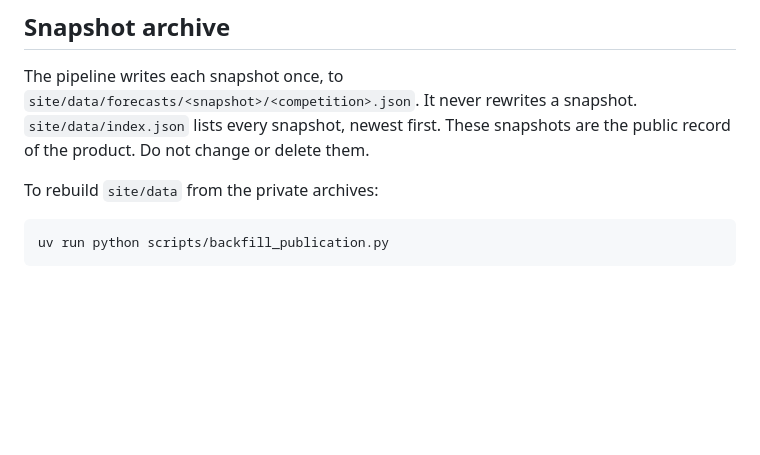
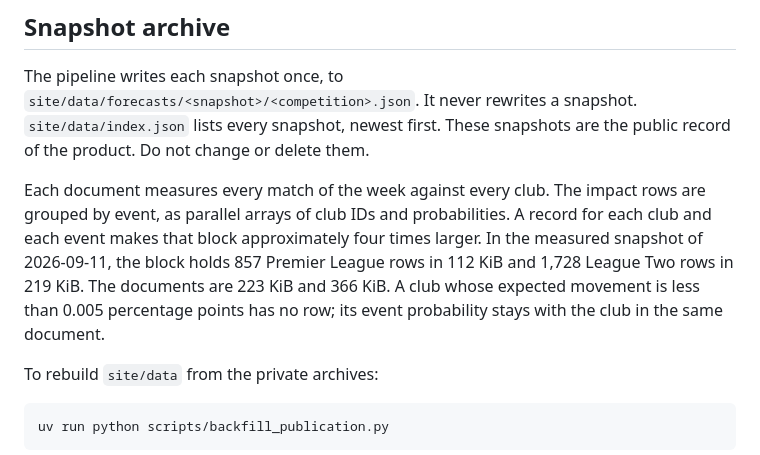
Before and after one commit to jcblsn/epl-forecast, a Markdown page: docs/operations.md, the part around the change. Drawn GitHub-style; blank space fills up the shorter version.

Commit message:
Record the published size of the impact block
Claude-Session: https://claude.ai/code/session_01CHLLERKzNScHckBKtJ2NdN

````diff
--- a/docs/operations.md
+++ b/docs/operations.md
@@ -78,6 +78,8 @@ Private:
 
 The pipeline writes each snapshot once, to `site/data/forecasts/<snapshot>/<competition>.json`. It never rewrites a snapshot. `site/data/index.json` lists every snapshot, newest first. These snapshots are the public record of the product. Do not change or delete them.
 
+Each document measures every match of the week against every club. The impact rows are grouped by event, as parallel arrays of club IDs and probabilities. A record for each club and each event makes that block approximately four times larger. In the measured snapshot of 2026-09-11, the block holds 857 Premier League rows in 112 KiB and 1,728 League Two rows in 219 KiB. The documents are 223 KiB and 366 KiB. A club whose expected movement is less than 0.005 percentage points has no row; its event probability stays with the club in the same document.
+
 To rebuild `site/data` from the private archives:
 
 ```sh
````
